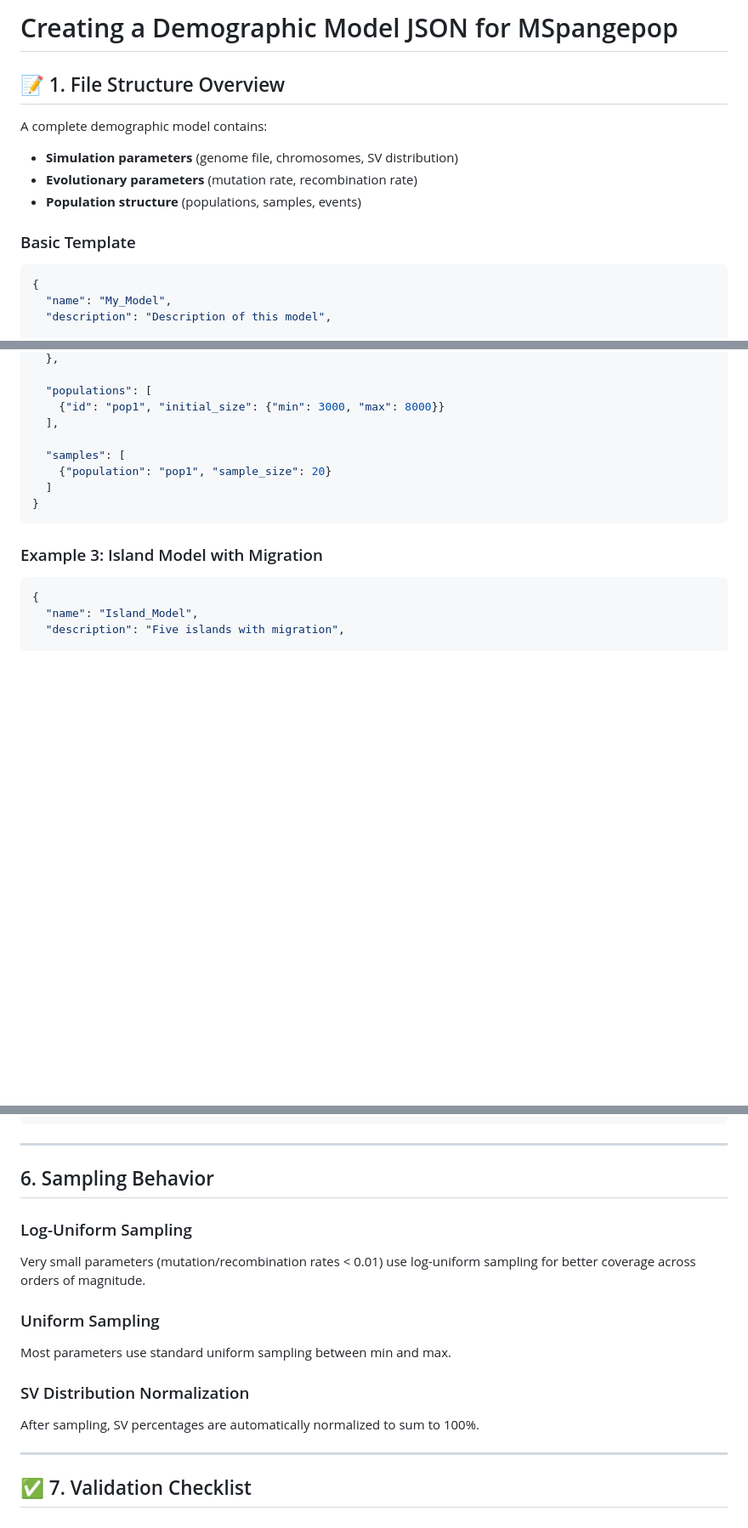
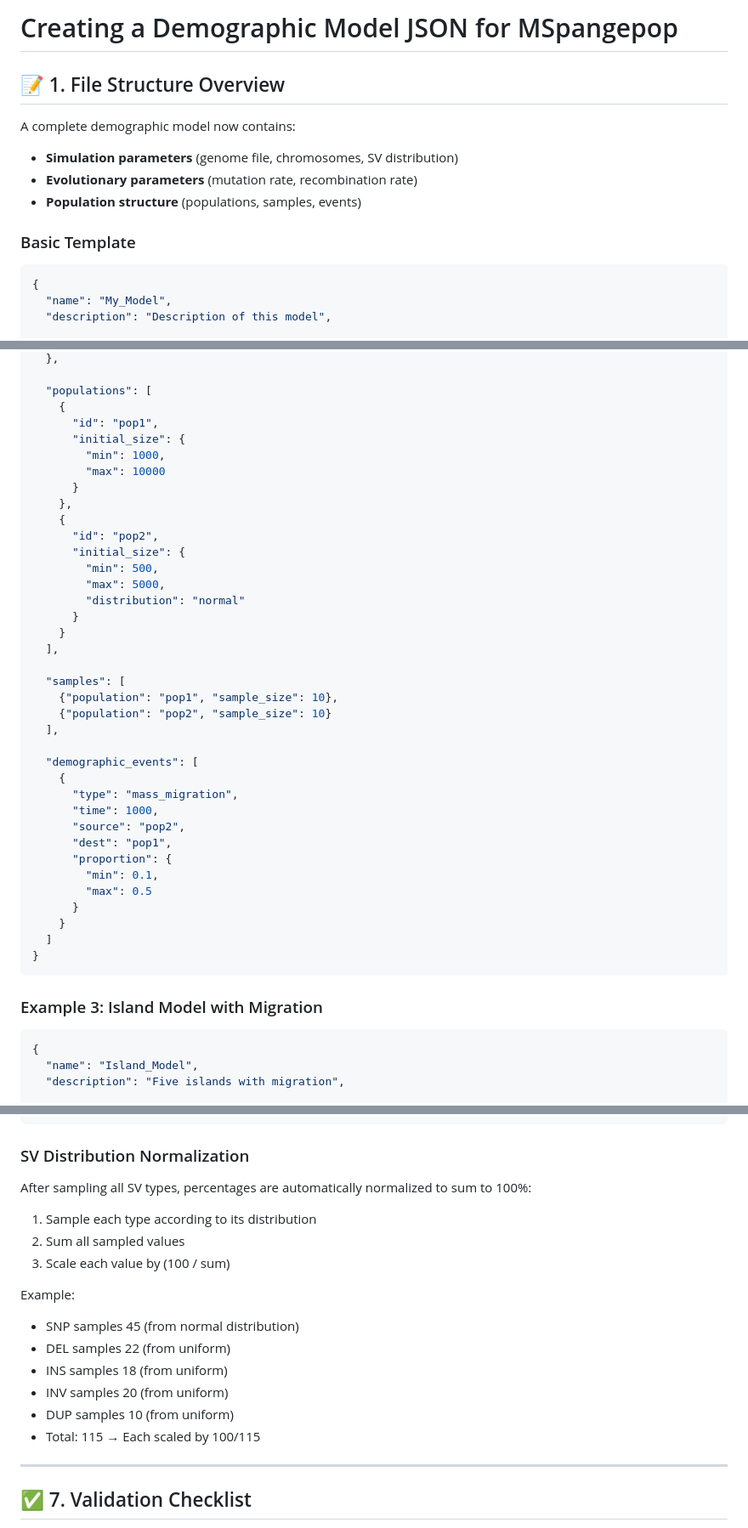
Before and after one commit to inrae/MSpangepop, a Markdown page: doc/configuration_model.md, 3 parts joined by grey strips. Shown at 85% size. GitHub-like rendering; blank space fills up the shorter version.

````diff
--- a/doc/configuration_model.md
+++ b/doc/configuration_model.md
@@ -1,14 +1,13 @@
-# Creating a Demographic Model JSON for MSpangepop
-
+#  Creating a Demographic Model JSON for MSpangepop
 
 ## 📝 1. File Structure Overview
 
-A complete demographic model contains:
+A complete demographic model now contains:
 - **Simulation parameters** (genome file, chromosomes, SV distribution)
 - **Evolutionary parameters** (mutation rate, recombination rate)
 - **Population structure** (populations, samples, events)
 
-### Basic Template
+###  Basic Template
 
 ```json
 {
@@ -243,11 +331,39 @@ Located in `"evolutionary_params"`:
   },
 
   "populations": [
-    {"id": "pop1", "initial_size": {"min": 3000, "max": 8000}}
+    {
+      "id": "pop1",
+      "initial_size": {
+        "min": 1000,
+        "max": 10000
+      }
+    },
+    {
+      "id": "pop2",
+      "initial_size": {
+        "min": 500,
+        "max": 5000,
+        "distribution": "normal"
+      }
+    }
   ],
 
   "samples": [
-    {"population": "pop1", "sample_size": 20}
+    {"population": "pop1", "sample_size": 10},
+    {"population": "pop2", "sample_size": 10}
+  ],
+
+  "demographic_events": [
+    {
+      "type": "mass_migration",
+      "time": 1000,
+      "source": "pop2",
+      "dest": "pop1",
+      "proportion": {
+        "min": 0.1,
+        "max": 0.5
+      }
+    }
   ]
 }
 ```
@@ -301,18 +417,20 @@ Located in `"evolutionary_params"`:
 }
 ```
 
----
+### SV Distribution Normalization
+After sampling all SV types, percentages are automatically normalized to sum to 100%:
 
-## 6. Sampling Behavior
+1. Sample each type according to its distribution
+2. Sum all sampled values
+3. Scale each value by (100 / sum)
 
-### Log-Uniform Sampling
-Very small parameters (mutation/recombination rates < 0.01) use log-uniform sampling for better coverage across orders of magnitude.
-
-### Uniform Sampling
-Most parameters use standard uniform sampling between min and max.
-
-### SV Distribution Normalization
-After sampling, SV percentages are automatically normalized to sum to 100%.
+Example:
+- SNP samples 45 (from normal distribution)
+- DEL samples 22 (from uniform)
+- INS samples 18 (from uniform)
+- INV samples 20 (from uniform)
+- DUP samples 10 (from uniform)
+- Total: 115 → Each scaled by 100/115
 
 ---
 
````
Also changed, not shown: other parts of doc/configuration_model.md (+123 -34 lines).
